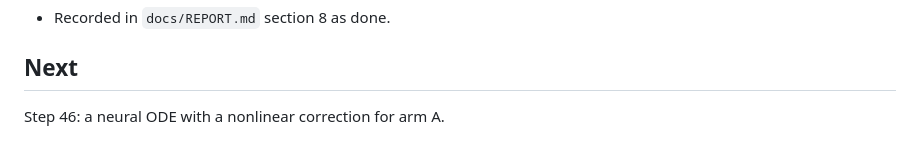
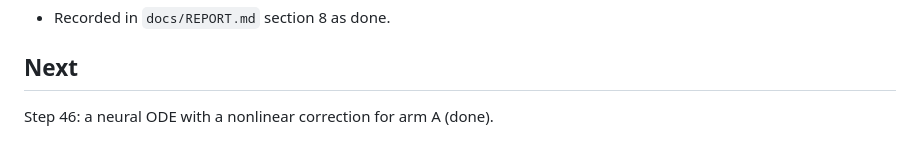
Before and after one commit to TimThacker/sso-sciml, a Markdown page: docs/steps/45-t2-events.md, the part around the change. Drawn GitHub-style.

```diff
--- a/docs/steps/45-t2-events.md
+++ b/docs/steps/45-t2-events.md
@@ -53,4 +53,4 @@ Numbers are in `docs/results/phase13/t2_events.json`. Error is the median relati
 
 ## Next
 
-Step 46: a neural ODE with a nonlinear correction for arm A.
+Step 46: a neural ODE with a nonlinear correction for arm A (done).
```
Also changed, not shown: docs/REPORT.md (+1 -1 lines), docs/steps/46-neural-ode.md (added, +59 -0 lines), docs/results/phase13/fig116_neural_ode.png (added), 5 other files.
